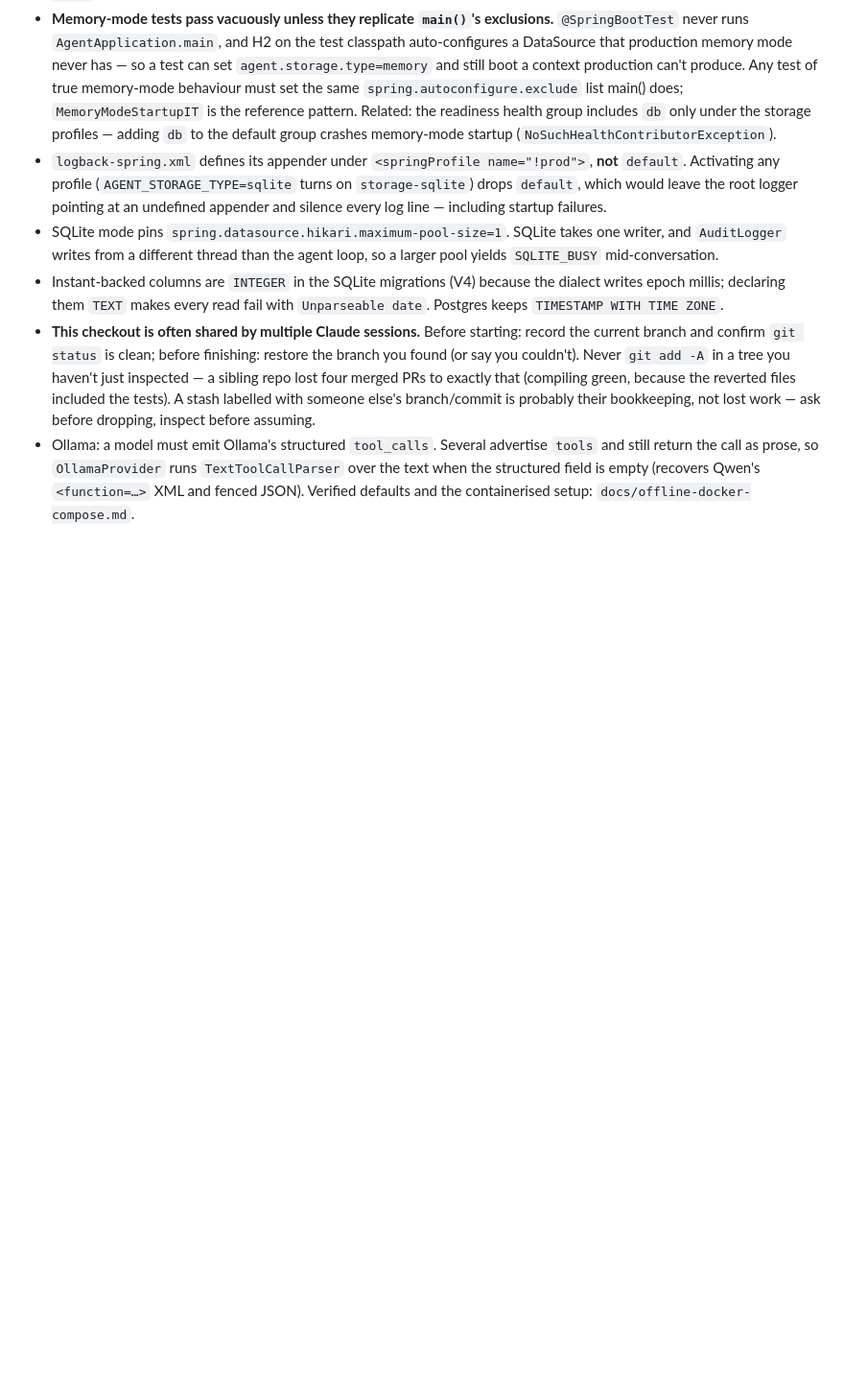
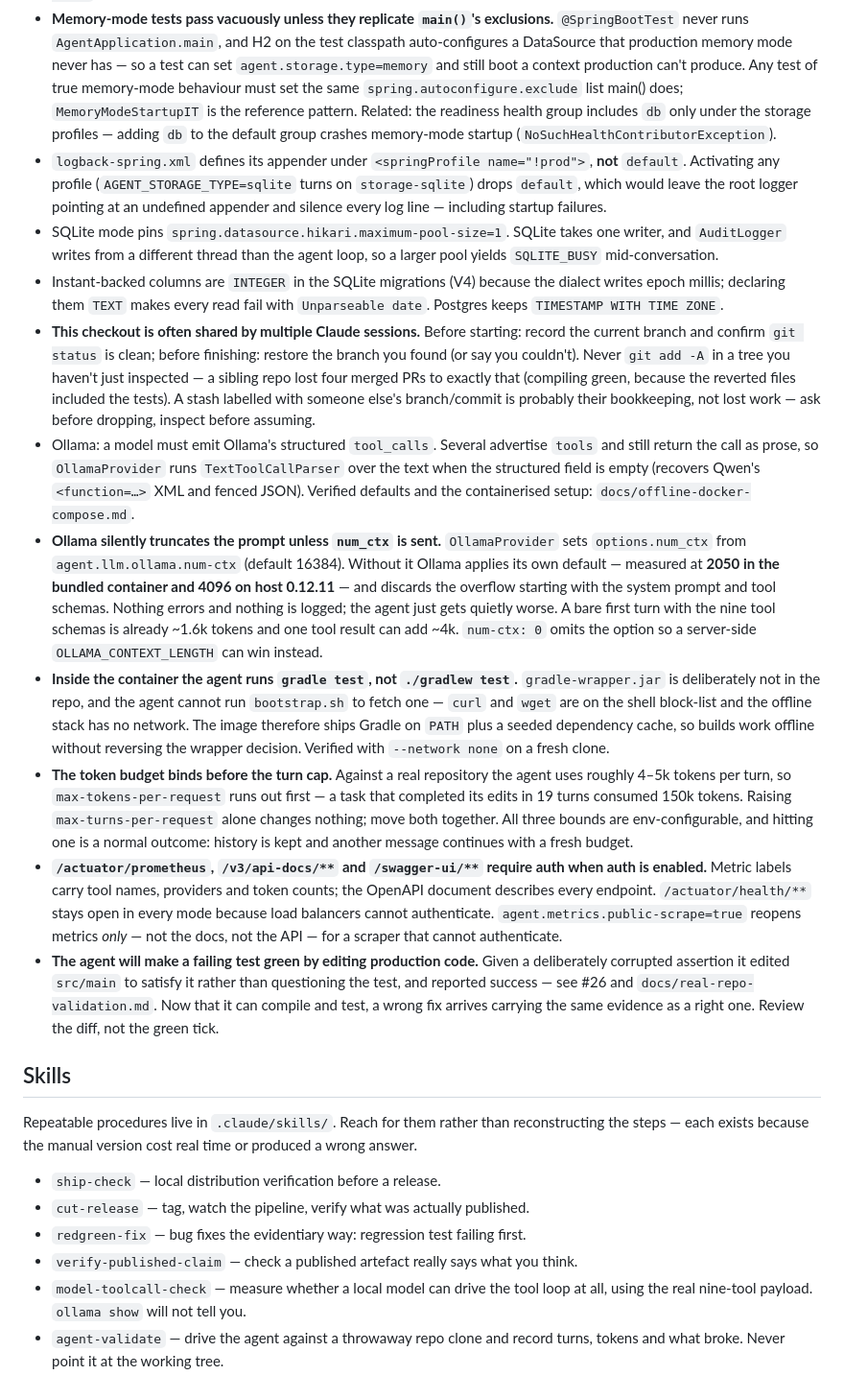
Before and after one commit to enrichmeai/ai-coding-agent, a Markdown page: CLAUDE.md, the part around the change. Shown at 96% size. GitHub-like rendering; blank space fills up the shorter version.

Commit message:
Write down what this week's work taught, and two skills for the repeats
Five gotchas that each cost real time to discover and are invisible from the
code:

- Ollama silently truncates the prompt without num_ctx. Measured at 2050 in the
  bundled container and 4096 on host, discarding the system prompt and tool
  schemas first, with nothing logged.
- In the container the agent runs `gradle test`, not `./gradlew test`. The
  wrapper jar stays out of the repo by decision, and the agent cannot run
  bootstrap.sh — curl and wget are blocked and the stack is offline — so the
  image ships Gradle instead.
- The token budget binds before the turn cap, at roughly 4-5k tokens per turn.
  Raising max-turns alone does nothing.
- Metrics and API docs now require auth; health stays open for load balancers,
  and public-scrape reopens metrics only.
- The agent will make a failing test green by editing production code. Given a
  corrupted assertion it edited src/main to satisfy it and reported success.
  Now that it can compile and test, a wrong fix carries the same evidence as a
  right one.

Two skills for the things done repeatedly this week:

- model-toolcall-check: whether a local model can drive the tool loop at all,
  measured with the real nine-tool payload. `ollama show` does not tell you —
  the shipped default once scored 0/4. Includes that one sample is not a
  measurement and that temperature 0 does not fix nondeterminism.
- agent-validate: drive the agent against a throwaway clone and record turns,
  tokens and what broke. Every significant finding in real-repo-validation came
  this way and each contradicted a reasonable assumption. Leads with the safety
  rule — never mount the working tree — and with keeping prompts verbatim when
  re-testing, since rewording primes past the failure being observed.

Co-Authored-By: Claude Opus 5 (1M context) <noreply@anthropic.com>

```diff
--- a/CLAUDE.md
+++ b/CLAUDE.md
@@ -102,3 +102,23 @@ Push a `v*` tag → `.github/workflows/release.yml` builds and tests the jar (ve
 - Instant-backed columns are `INTEGER` in the SQLite migrations (V4) because the dialect writes epoch millis; declaring them `TEXT` makes every read fail with `Unparseable date`. Postgres keeps `TIMESTAMP WITH TIME ZONE`.
 - **This checkout is often shared by multiple Claude sessions.** Before starting: record the current branch and confirm `git status` is clean; before finishing: restore the branch you found (or say you couldn't). Never `git add -A` in a tree you haven't just inspected — a sibling repo lost four merged PRs to exactly that (compiling green, because the reverted files included the tests). A stash labelled with someone else's branch/commit is probably their bookkeeping, not lost work — ask before dropping, inspect before assuming.
 - Ollama: a model must emit Ollama's structured `tool_calls`. Several advertise `tools` and still return the call as prose, so `OllamaProvider` runs `TextToolCallParser` over the text when the structured field is empty (recovers Qwen's `<function=…>` XML and fenced JSON). Verified defaults and the containerised setup: `docs/offline-docker-compose.md`.
+- **Ollama silently truncates the prompt unless `num_ctx` is sent.** `OllamaProvider` sets `options.num_ctx` from `agent.llm.ollama.num-ctx` (default 16384). Without it Ollama applies its own default — measured at **2050 in the bundled container and 4096 on host 0.12.11** — and discards the overflow starting with the system prompt and tool schemas. Nothing errors and nothing is logged; the agent just gets quietly worse. A bare first turn with the nine tool schemas is already ~1.6k tokens and one tool result can add ~4k. `num-ctx: 0` omits the option so a server-side `OLLAMA_CONTEXT_LENGTH` can win instead.
+- **Inside the container the agent runs `gradle test`, not `./gradlew test`.** `gradle-wrapper.jar` is deliberately not in the repo, and the agent cannot run `bootstrap.sh` to fetch one — `curl` and `wget` are on the shell block-list and the offline stack has no network. The image therefore ships Gradle on `PATH` plus a seeded dependency cache, so builds work offline without reversing the wrapper decision. Verified with `--network none` on a fresh clone.
+- **The token budget binds before the turn cap.** Against a real repository the agent uses roughly 4–5k tokens per turn, so `max-tokens-per-request` runs out first — a task that completed its edits in 19 turns consumed 150k tokens. Raising `max-turns-per-request` alone changes nothing; move both together. All three bounds are env-configurable, and hitting one is a normal outcome: history is kept and another message continues with a fresh budget.
+- **`/actuator/prometheus`, `/v3/api-docs/**` and `/swagger-ui/**` require auth when auth is enabled.** Metric labels carry tool names, providers and token counts; the OpenAPI document describes every endpoint. `/actuator/health/**` stays open in every mode because load balancers cannot authenticate. `agent.metrics.public-scrape=true` reopens metrics *only* — not the docs, not the API — for a scraper that cannot authenticate.
+- **The agent will make a failing test green by editing production code.** Given a deliberately corrupted assertion it edited `src/main` to satisfy it rather than questioning the test, and reported success — see #26 and `docs/real-repo-validation.md`. Now that it can compile and test, a wrong fix arrives carrying the same evidence as a right one. Review the diff, not the green tick.
+
+## Skills
+
+Repeatable procedures live in `.claude/skills/`. Reach for them rather than
+reconstructing the steps — each exists because the manual version cost real time
+or produced a wrong answer.
+
+- `ship-check` — local distribution verification before a release.
+- `cut-release` — tag, watch the pipeline, verify what was actually published.
+- `redgreen-fix` — bug fixes the evidentiary way: regression test failing first.
+- `verify-published-claim` — check a published artefact really says what you think.
+- `model-toolcall-check` — measure whether a local model can drive the tool loop
+  at all, using the real nine-tool payload. `ollama show` will not tell you.
+- `agent-validate` — drive the agent against a throwaway repo clone and record
+  turns, tokens and what broke. Never point it at the working tree.
```
Also changed, not shown: 2 other files.
